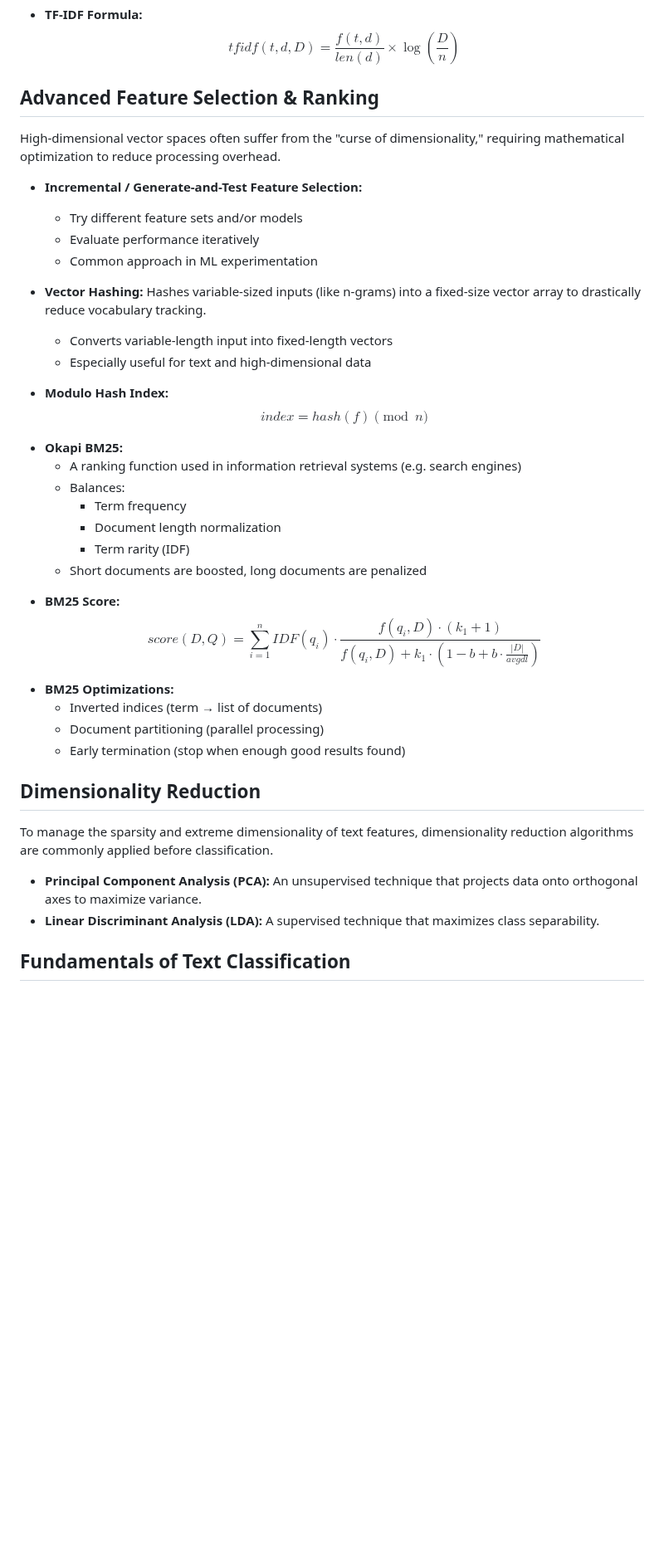
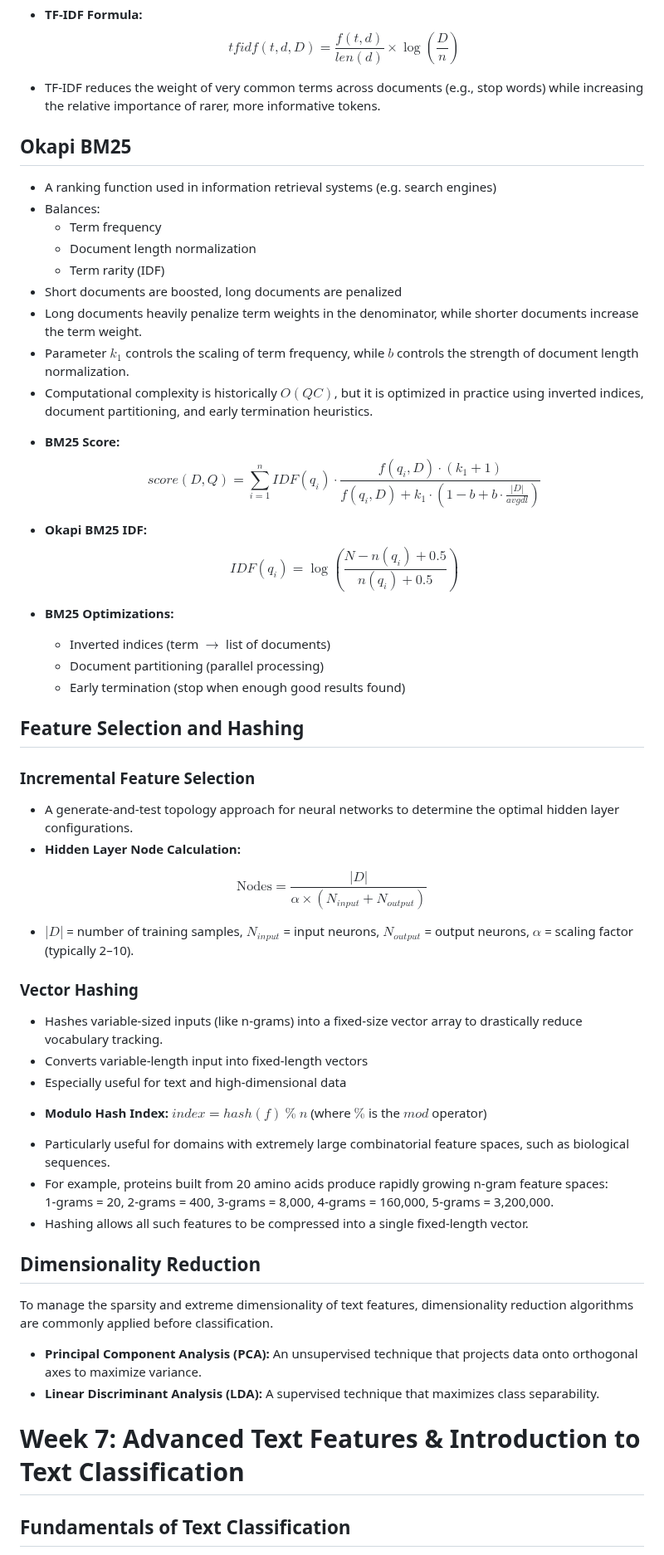
Before and after one commit to mmaarij/msc-computing-notes, a Markdown page: Text and Sequence Analytics/Compiled Notes.md, the part around one of its changes. Shown at 83% size. Rendered like a GitHub page; blank space fills up the shorter version.

```diff
--- a/Text and Sequence Analytics/Compiled Notes.md
+++ b/Text and Sequence Analytics/Compiled Notes.md
@@ -760,37 +688,54 @@ $$idf(t,D) = \log\left(\frac{D}{n}\right)$$
 - **TF-IDF Formula:**
 $$tfidf(t,d,D) = \frac{f(t,d)}{len(d)} \times \log\left(\frac{D}{n}\right)$$
 
-## Advanced Feature Selection & Ranking
+* TF-IDF reduces the weight of very common terms across documents (e.g., stop words) while increasing the relative importance of rarer, more informative tokens.
 
-High-dimensional vector spaces often suffer from the "curse of dimensionality," requiring mathematical optimization to reduce processing overhead.
+## Okapi BM25
 
-* **Incremental / Generate-and-Test Feature Selection:**
-  * Try different feature sets and/or models
-  * Evaluate performance iteratively
-  * Common approach in ML experimentation
-
-* **Vector Hashing:** Hashes variable-sized inputs (like n-grams) into a fixed-size vector array to drastically reduce vocabulary tracking.
-  * Converts variable-length input into fixed-length vectors
-  * Especially useful for text and high-dimensional data
-
-- **Modulo Hash Index:**
-$$index = hash(f) \pmod{n}$$
-
-* **Okapi BM25:**
-  * A ranking function used in information retrieval systems (e.g. search engines)
-  * Balances:
-    * Term frequency
-    * Document length normalization
-    * Term rarity (IDF)
-  * Short documents are boosted, long documents are penalized
+* A ranking function used in information retrieval systems (e.g. search engines)
+* Balances:
+  * Term frequency
+  * Document length normalization
+  * Term rarity (IDF)
+* Short documents are boosted, long documents are penalized
+* Long documents heavily penalize term weights in the denominator, while shorter documents increase the term weight.
+* Parameter $k_1$ controls the scaling of term frequency, while $b$ controls the strength of document length normalization.
+* Computational complexity is historically $O(QC)$, but it is optimized in practice using inverted indices, document partitioning, and early termination heuristics.
 
 - **BM25 Score:**
 $$score(D,Q) = \sum_{i=1}^{n} IDF(q_i) \cdot \frac{f(q_i, D) \cdot (k_1 + 1)}{f(q_i, D) + k_1 \cdot \left(1 - b + b \cdot \frac{|D|}{avgdl}\right)}$$
 
+* **Okapi BM25 IDF:**
+$$IDF(q_i) = \log\left(\frac{N - n(q_i) + 0.5}{n(q_i) + 0.5}\right)$$
+
 * **BM25 Optimizations:**
-  * Inverted indices (term → list of documents)
+  * Inverted indices (term $\to$ list of documents)
   * Document partitioning (parallel processing)
   * Early termination (stop when enough good results found)
+
+## Feature Selection and Hashing
+
+### Incremental Feature Selection
+
+* A generate-and-test topology approach for neural networks to determine the optimal hidden layer configurations.
+* **Hidden Layer Node Calculation:**
+
+$$\text{Nodes} = \frac{|D|}{\alpha \times (N_{input} + N_{output})}$$
+
+* $|D|$ = number of training samples, $N_{input}$ = input neurons, $N_{output}$ = output neurons, $\alpha$ = scaling factor (typically 2–10).
+
+### Vector Hashing
+
+* Hashes variable-sized inputs (like n-grams) into a fixed-size vector array to drastically reduce vocabulary tracking.
+* Converts variable-length input into fixed-length vectors
+* Especially useful for text and high-dimensional data
+
+- **Modulo Hash Index:** $index = hash(f) \ \% \ n$ (where $\%$ is the $mod$ operator)
+
+* Particularly useful for domains with extremely large combinatorial feature spaces, such as biological sequences.
+* For example, proteins built from 20 amino acids produce rapidly growing n-gram feature spaces:
+  1-grams = 20, 2-grams = 400, 3-grams = 8,000, 4-grams = 160,000, 5-grams = 3,200,000.
+* Hashing allows all such features to be compressed into a single fixed-length vector.
 
 ## Dimensionality Reduction
 
@@ -798,6 +743,8 @@ To manage the sparsity and extreme dimensionality of text features, dimensionali
 
 * **Principal Component Analysis (PCA):** An unsupervised technique that projects data onto orthogonal axes to maximize variance.
 * **Linear Discriminant Analysis (LDA):** A supervised technique that maximizes class separability.
+
+# Week 7: Advanced Text Features & Introduction to Text Classification
 
 ## Fundamentals of Text Classification
 
```
Also changed, not shown: other parts of Text and Sequence Analytics/Compiled Notes.md (+17 -89 lines).
